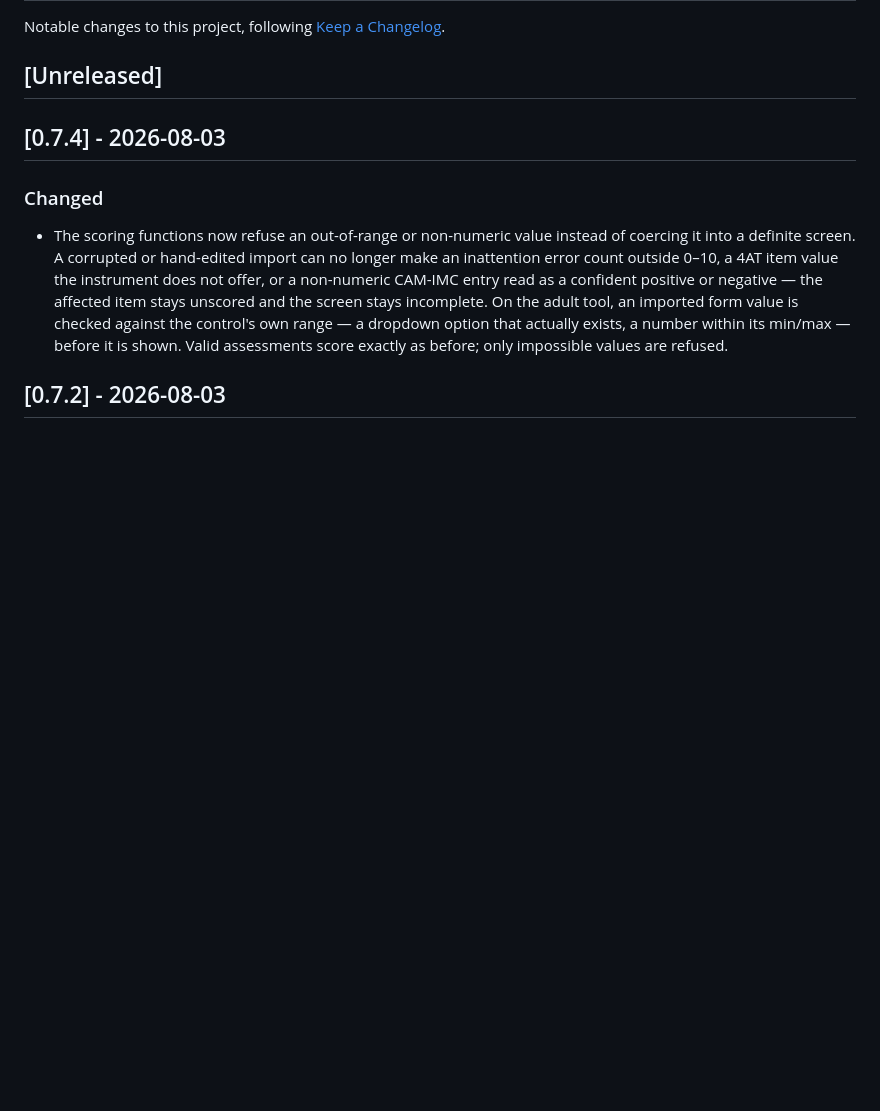
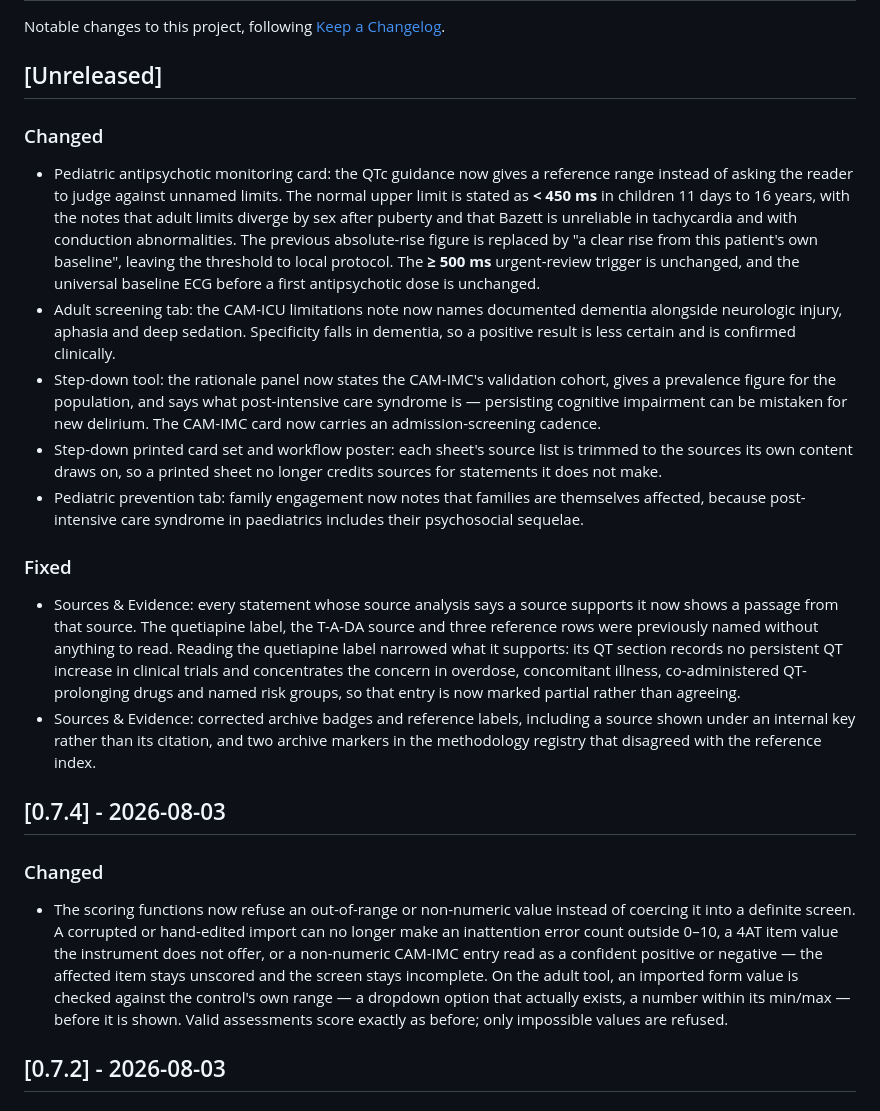
Before and after one commit to dotCooCoo/deliriumtool, a Markdown page: CHANGELOG.md, the part around the change. Rendered like a GitHub page; blank space fills up the shorter version.

Commit message:
Record the clinical content changes in the changelog
The pediatric QTc reference range, the CAM-ICU dementia limitation, the
step-down rationale and cadence additions, the trimmed printed-sheet source
lists and the evidence-page corrections were not described anywhere an
adopter reads.

```diff
--- a/CHANGELOG.md
+++ b/CHANGELOG.md
@@ -4,6 +4,44 @@ Notable changes to this project, following
 [Keep a Changelog](https://keepachangelog.com/en/1.1.0/).
 
 ## [Unreleased]
+
+### Changed
+
+- Pediatric antipsychotic monitoring card: the QTc guidance now gives a reference
+  range instead of asking the reader to judge against unnamed limits. The normal
+  upper limit is stated as **< 450 ms** in children 11 days to 16 years, with the
+  notes that adult limits diverge by sex after puberty and that Bazett is
+  unreliable in tachycardia and with conduction abnormalities. The previous
+  absolute-rise figure is replaced by "a clear rise from this patient's own
+  baseline", leaving the threshold to local protocol. The **≥ 500 ms** urgent-review
+  trigger is unchanged, and the universal baseline ECG before a first antipsychotic
+  dose is unchanged.
+- Adult screening tab: the CAM-ICU limitations note now names documented dementia
+  alongside neurologic injury, aphasia and deep sedation. Specificity falls in
+  dementia, so a positive result is less certain and is confirmed clinically.
+- Step-down tool: the rationale panel now states the CAM-IMC's validation cohort,
+  gives a prevalence figure for the population, and says what post-intensive care
+  syndrome is — persisting cognitive impairment can be mistaken for new delirium.
+  The CAM-IMC card now carries an admission-screening cadence.
+- Step-down printed card set and workflow poster: each sheet's source list is
+  trimmed to the sources its own content draws on, so a printed sheet no longer
+  credits sources for statements it does not make.
+- Pediatric prevention tab: family engagement now notes that families are
+  themselves affected, because post-intensive care syndrome in paediatrics
+  includes their psychosocial sequelae.
+
+### Fixed
+
+- Sources & Evidence: every statement whose source analysis says a source supports
+  it now shows a passage from that source. The quetiapine label, the T-A-DA source
+  and three reference rows were previously named without anything to read. Reading
+  the quetiapine label narrowed what it supports: its QT section records no
+  persistent QT increase in clinical trials and concentrates the concern in
+  overdose, concomitant illness, co-administered QT-prolonging drugs and named risk
+  groups, so that entry is now marked partial rather than agreeing.
+- Sources & Evidence: corrected archive badges and reference labels, including a
+  source shown under an internal key rather than its citation, and two archive
+  markers in the methodology registry that disagreed with the reference index.
 
 ## [0.7.4] - 2026-08-03
 
```
